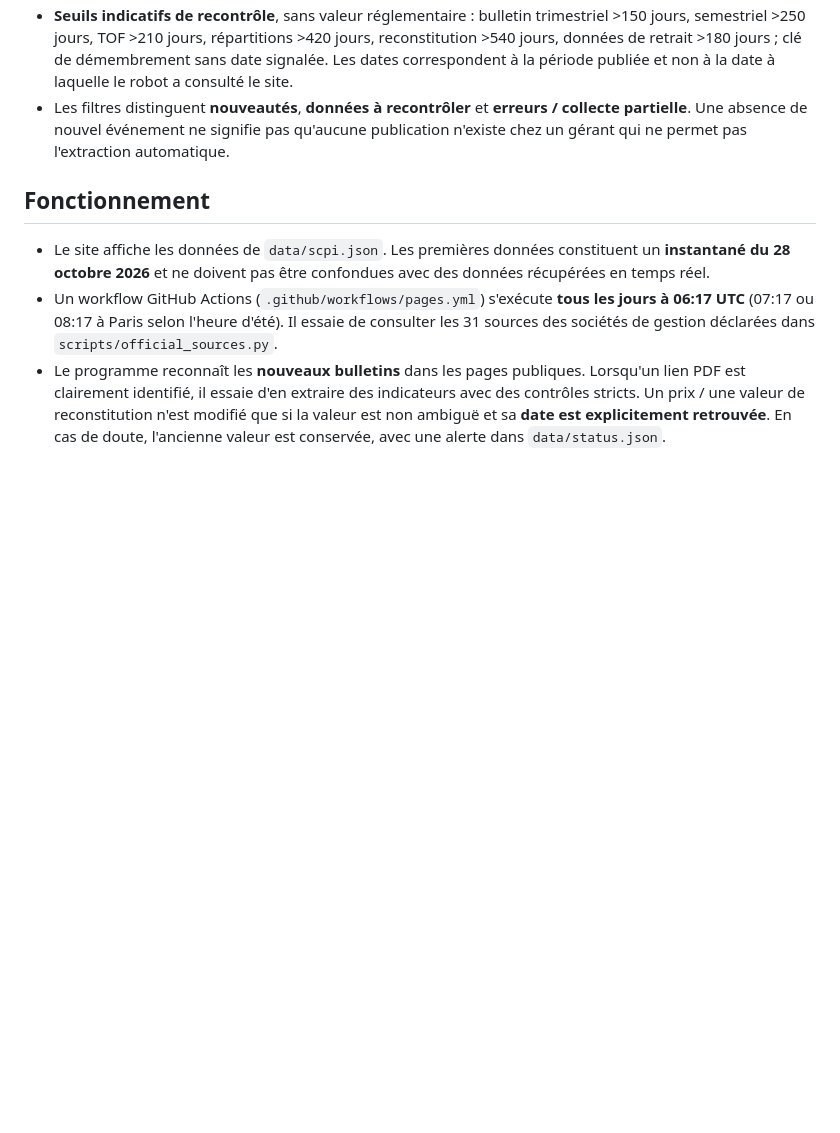
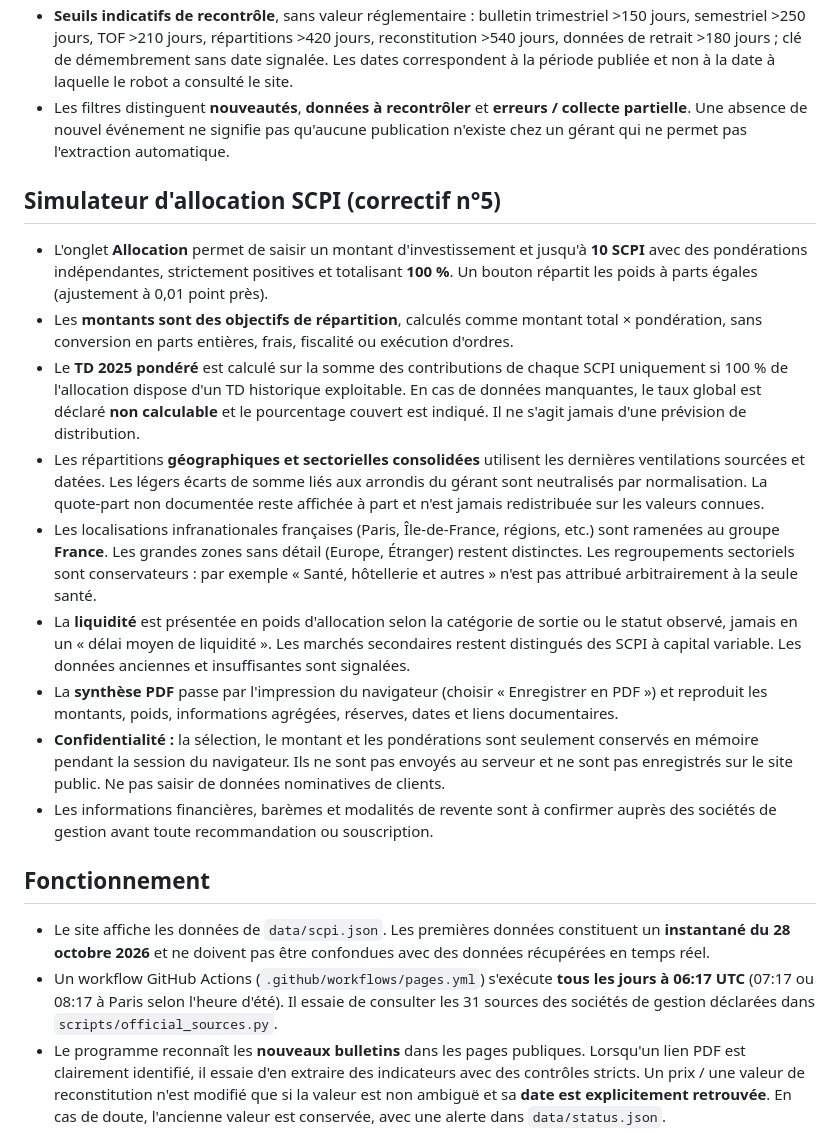
Before and after one commit to LenaAlban/observatoire-scpi-LLS, a Markdown page: README.md, the part around the change. Drawn GitHub-style; blank space fills up the shorter version.

Commit message:
Documenter les règles du simulateur d'allocation, les données manquantes et le PDF

```diff
--- a/README.md
+++ b/README.md
@@ -9,6 +9,18 @@ Tableau de bord pour **31 SCPI** (liste Spirica transmise, sélection Meilleurta
 - `data/status.json` publie les **200 événements récents** (lors de chaque exécution automatique, et non lors d'une simple visite). Les événements sont également conservés, de manière limitée, dans chaque fiche SCPI.
 - **Seuils indicatifs de recontrôle**, sans valeur réglementaire : bulletin trimestriel >150 jours, semestriel >250 jours, TOF >210 jours, répartitions >420 jours, reconstitution >540 jours, données de retrait >180 jours ; clé de démembrement sans date signalée. Les dates correspondent à la période publiée et non à la date à laquelle le robot a consulté le site.
 - Les filtres distinguent **nouveautés**, **données à recontrôler** et **erreurs / collecte partielle**. Une absence de nouvel événement ne signifie pas qu'aucune publication n'existe chez un gérant qui ne permet pas l'extraction automatique.
+
+## Simulateur d'allocation SCPI (correctif n°5)
+
+- L'onglet **Allocation** permet de saisir un montant d'investissement et jusqu'à **10 SCPI** avec des pondérations indépendantes, strictement positives et totalisant **100 %**. Un bouton répartit les poids à parts égales (ajustement à 0,01 point près).
+- Les **montants sont des objectifs de répartition**, calculés comme montant total × pondération, sans conversion en parts entières, frais, fiscalité ou exécution d'ordres.
+- Le **TD 2025 pondéré** est calculé sur la somme des contributions de chaque SCPI uniquement si 100 % de l'allocation dispose d'un TD historique exploitable. En cas de données manquantes, le taux global est déclaré **non calculable** et le pourcentage couvert est indiqué. Il ne s'agit jamais d'une prévision de distribution.
+- Les répartitions **géographiques et sectorielles consolidées** utilisent les dernières ventilations sourcées et datées. Les légers écarts de somme liés aux arrondis du gérant sont neutralisés par normalisation. La quote-part non documentée reste affichée à part et n'est jamais redistribuée sur les valeurs connues.
+- Les localisations infranationales françaises (Paris, Île-de-France, régions, etc.) sont ramenées au groupe **France**. Les grandes zones sans détail (Europe, Étranger) restent distinctes. Les regroupements sectoriels sont conservateurs : par exemple « Santé, hôtellerie et autres » n'est pas attribué arbitrairement à la seule santé.
+- La **liquidité** est présentée en poids d'allocation selon la catégorie de sortie ou le statut observé, jamais en un « délai moyen de liquidité ». Les marchés secondaires restent distingués des SCPI à capital variable. Les données anciennes et insuffisantes sont signalées.
+- La **synthèse PDF** passe par l'impression du navigateur (choisir « Enregistrer en PDF ») et reproduit les montants, poids, informations agrégées, réserves, dates et liens documentaires.
+- **Confidentialité :** la sélection, le montant et les pondérations sont seulement conservés en mémoire pendant la session du navigateur. Ils ne sont pas envoyés au serveur et ne sont pas enregistrés sur le site public. Ne pas saisir de données nominatives de clients.
+- Les informations financières, barèmes et modalités de revente sont à confirmer auprès des sociétés de gestion avant toute recommandation ou souscription.
 
 ## Fonctionnement
 
```
